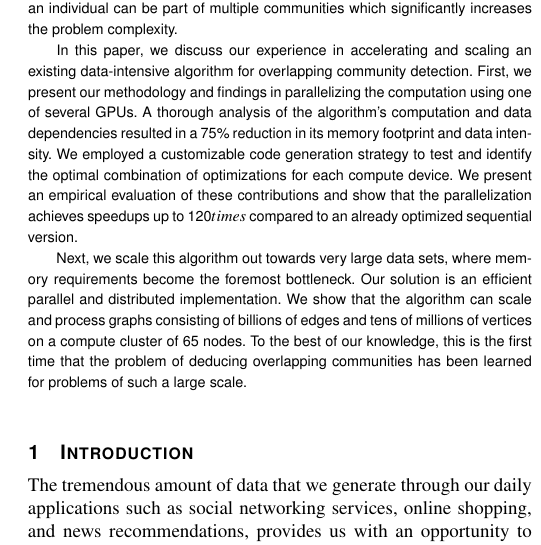
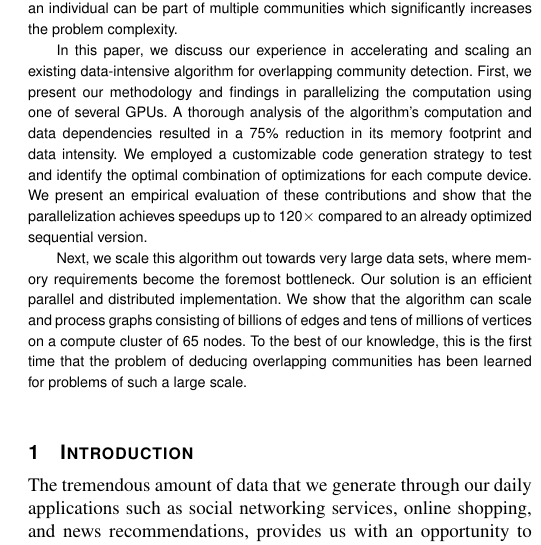
Before and after one commit to rfhh/mcmc-paper, a LaTeX paper (tpds-paper-ieee.tex): part of one column of page 1 of 17, cut so that both start at the same text. Compiled offline with pdfLaTeX; a missing font is replaced by an installed copy or a similar font; a LaTeX package or settings file that is missing is left out.

Commit message:
Fix typo in abstract

```diff
--- a/tpds-paper-ieee.tex
+++ b/tpds-paper-ieee.tex
@@ -491,7 +491,7 @@ analysis of the algorithm's computation and data dependencies resulted in a
 employed a customizable code generation strategy to test and identify the
 optimal combination of optimizations for each compute device. We present an
 empirical evaluation of these contributions and show that the parallelization
-achieves speedups up to 120$times$ compared to an already optimized sequential
+achieves speedups up to 120$\times$ compared to an already optimized sequential
 version.
 
 Next, we scale this algorithm out towards very large data sets, where memory
```
